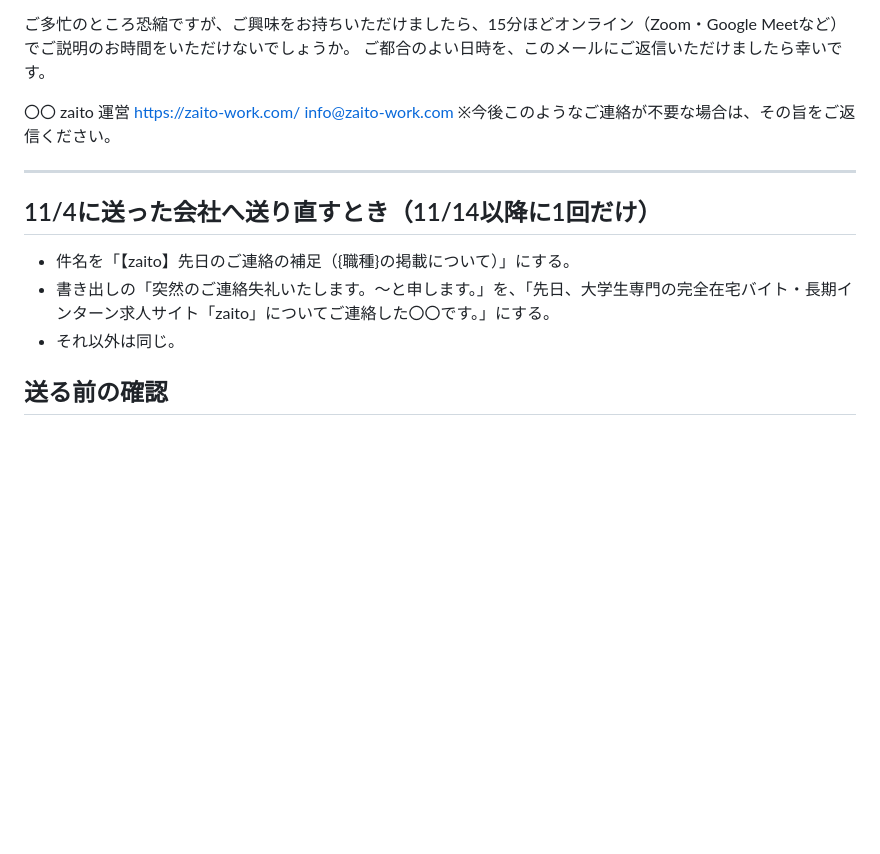
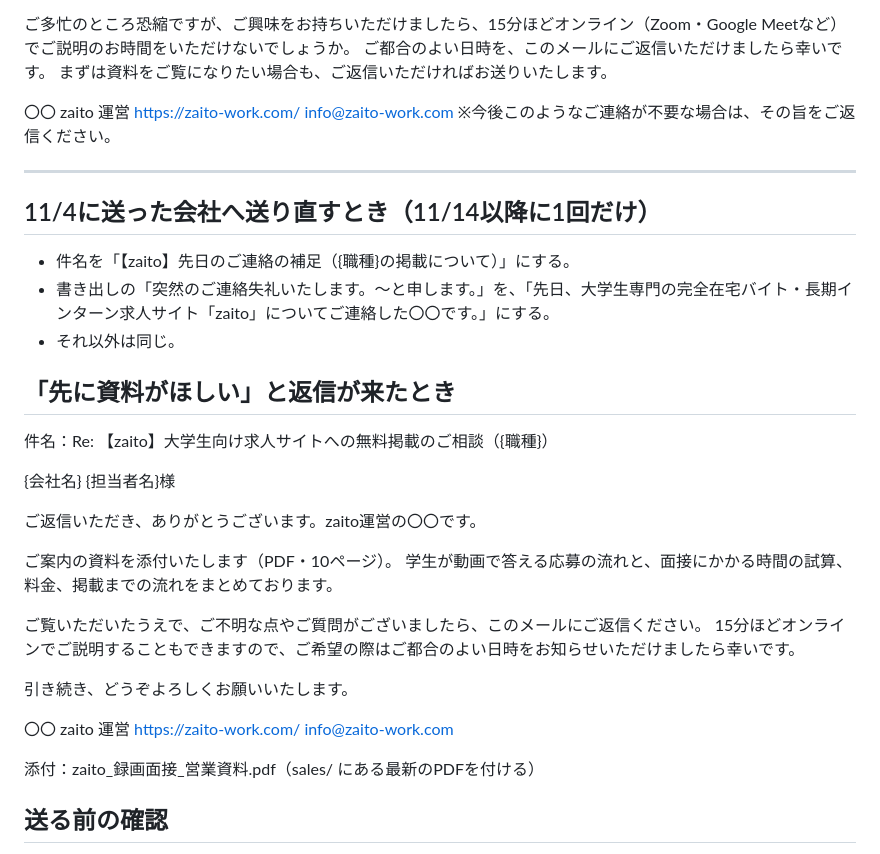
Before and after one commit to okonomidonn/test, a Markdown page: sales/営業文_2026-11_v5_就業格差と録画面接.md, the part around the change. GitHub-like rendering; blank space fills up the shorter version.

Commit message:
営業文の第5版：最初のメールに「資料だけ先にほしい場合もどうぞ」を足し、資料を求められたときの返信文を足す
Co-Authored-By: Claude Opus 5.5 <noreply@anthropic.com>
Claude-Session: https://claude.ai/code/session_01Nc8VBXCZiKQdU3ws5s6smf

```diff
--- a/sales/営業文_2026-11_v5_就業格差と録画面接.md
+++ b/sales/営業文_2026-11_v5_就業格差と録画面接.md
@@ -32,6 +32,7 @@ zaitoでは、面接の手間を減らせるよう、次の形で応募を受け
 
 ご多忙のところ恐縮ですが、ご興味をお持ちいただけましたら、15分ほどオンライン（Zoom・Google Meetなど）でご説明のお時間をいただけないでしょうか。
 ご都合のよい日時を、このメールにご返信いただけましたら幸いです。
+まずは資料をご覧になりたい場合も、ご返信いただければお送りいたします。
 
 〇〇
 zaito 運営
@@ -46,6 +47,30 @@ info@zaito-work.com
 - 書き出しの「突然のご連絡失礼いたします。〜と申します。」を、「先日、大学生専門の完全在宅バイト・長期インターン求人サイト「zaito」についてご連絡した〇〇です。」にする。
 - それ以外は同じ。
 
+## 「先に資料がほしい」と返信が来たとき
+
+件名：Re: 【zaito】大学生向け求人サイトへの無料掲載のご相談（{職種}）
+
+{会社名}
+{担当者名}様
+
+ご返信いただき、ありがとうございます。zaito運営の〇〇です。
+
+ご案内の資料を添付いたします（PDF・10ページ）。
+学生が動画で答える応募の流れと、面接にかかる時間の試算、料金、掲載までの流れをまとめております。
+
+ご覧いただいたうえで、ご不明な点やご質問がございましたら、このメールにご返信ください。
+15分ほどオンラインでご説明することもできますので、ご希望の際はご都合のよい日時をお知らせいただけましたら幸いです。
+
+引き続き、どうぞよろしくお願いいたします。
+
+〇〇
+zaito 運営
+https://zaito-work.com/
+info@zaito-work.com
+
+添付：zaito_録画面接_営業資料.pdf（sales/ にある最新のPDFを付ける）
+
 ## 送る前の確認
 - 「営業お断り」の注意書きがある会社には送らない。
 - 送り先と会社ごとの {職種} は `sales/営業先リスト_2026-11_録画面接.md` を見る。
```
